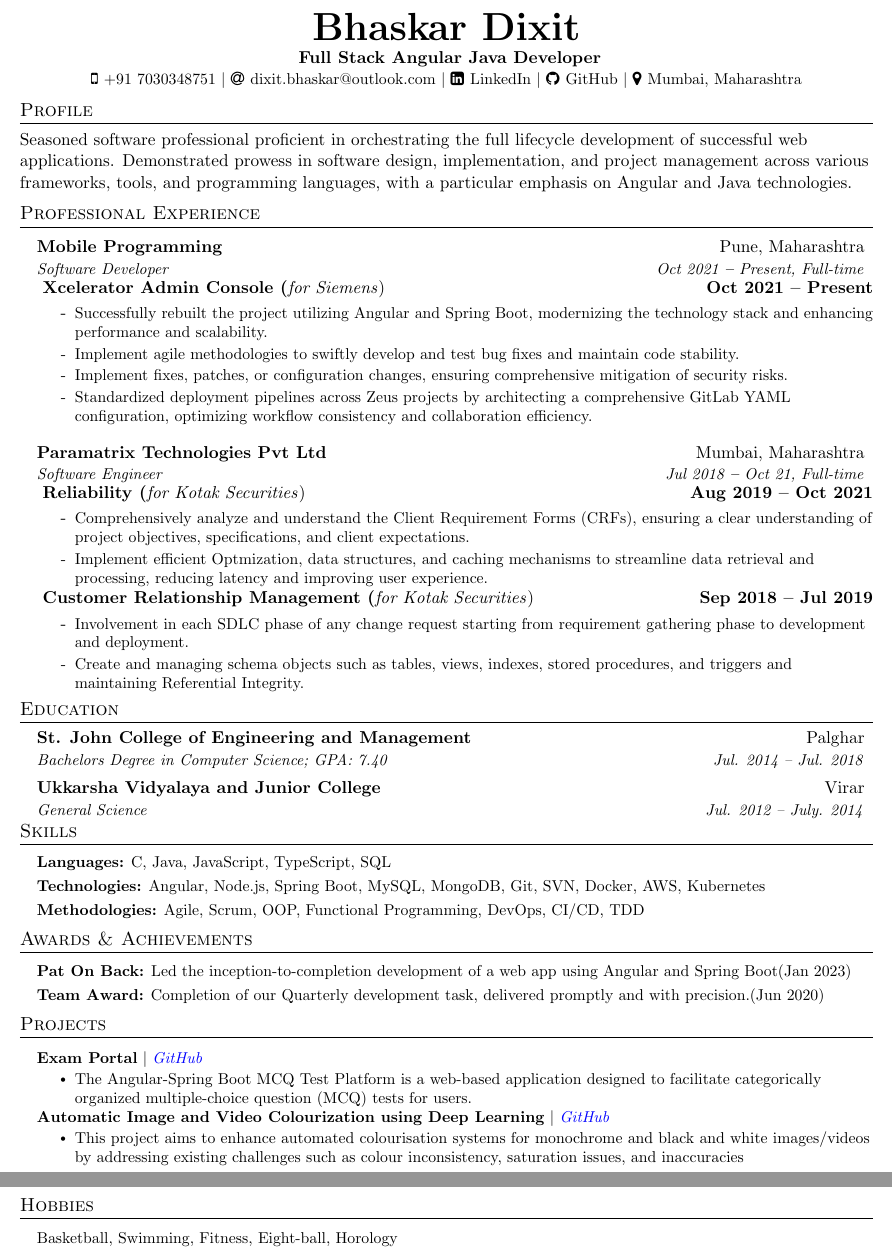
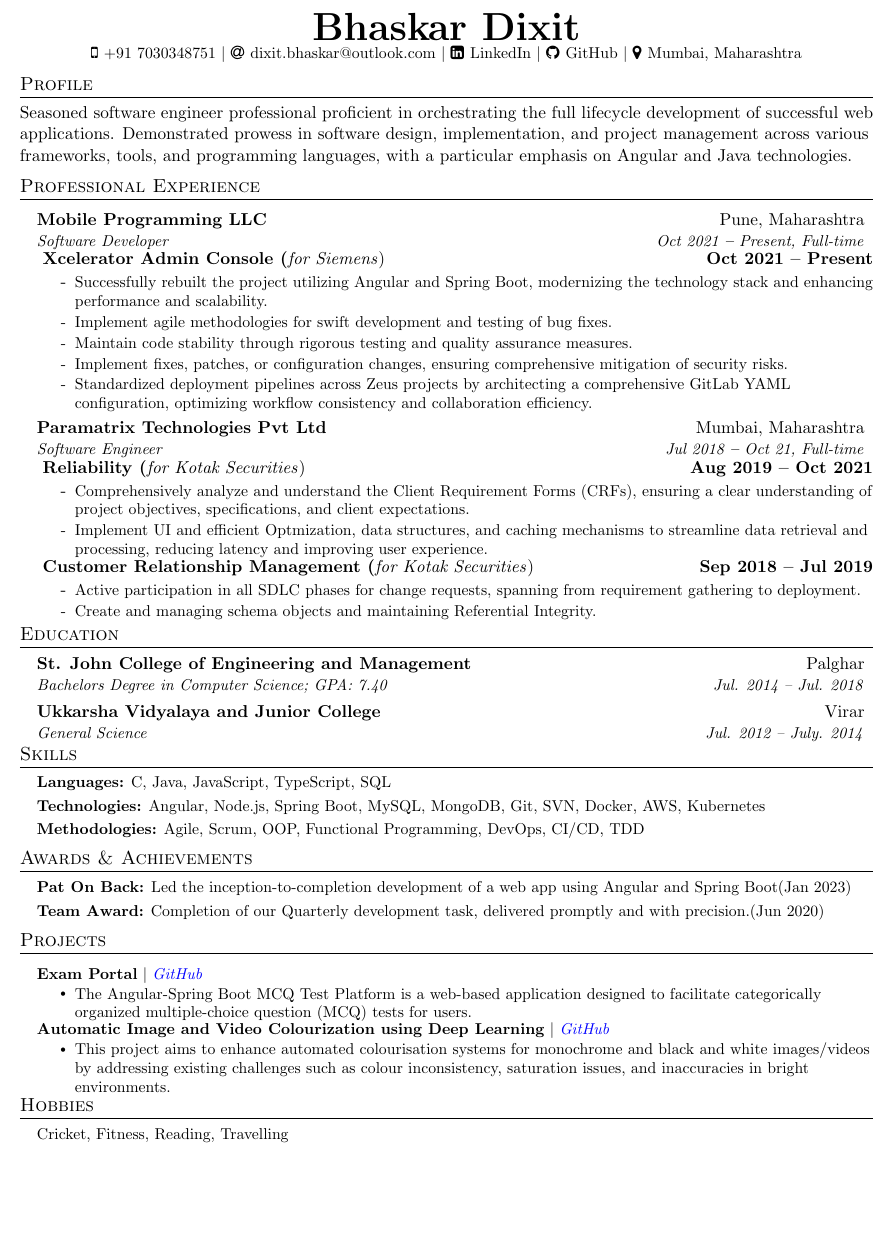
Before and after one commit to devBhaskar98/bhaskar_resume_latex, a LaTeX CV (resume.tex): two parts of pages 1 and 2 of 2 before the commit and part of the page after it, the two joined at a grey line, cut so that both start at the same text, the shorter picture padded with empty space. Compiled offline with pdfLaTeX.

Commit message:
release 240509

```diff
--- a/resume.tex
+++ b/resume.tex
@@ -14,9 +14,9 @@
 
 \begin{center}
     \textbf{\Huge \scshape Bhaskar Dixit} \\
-    \vspace{-9pt}
-    \begin{center} \textbf{ Full Stack Angular Java Developer}\end{center}
-     \vspace{-9pt}
+    % \vspace{-9pt}
+    % \begin{center} \textbf{ \large Full Stack Software Engineer}\end{center}
+     % \vspace{10pt}
     % \vspace*{-16mm}
 
     \small
@@ -35,7 +35,7 @@
 
 %----------- PROFILE -----------
 \section{Profile}
-{ Seasoned software professional proficient in orchestrating the full lifecycle development of successful web applications. Demonstrated prowess in software design, implementation, and project management across various frameworks, tools, and programming languages, with a particular emphasis on Angular and Java technologies. }
+{ Seasoned software engineer professional proficient in orchestrating the full lifecycle development of successful web applications. Demonstrated prowess in software design, implementation, and project management across various frameworks, tools, and programming languages, with a particular emphasis on Angular and Java technologies. }
 
 %----------- EXPERIENCE -----------
 \section{Professional Experience}
@@ -44,7 +44,7 @@
 % COMPANY - Mobile Programming
 \resumeSubHeadingListStart
 \resumeSubheading
-      {Mobile Programming}{Pune, Maharashtra}
+      {Mobile Programming LLC}{Pune, Maharashtra}
       {Software Developer}{Oct 2021 \textbf{--} Present, Full-time}
 
 \resumeItemListStart
@@ -53,7 +53,8 @@
 \begin
     {itemize}[leftmargin=0in, label={-}]
     \item\small Successfully rebuilt the project utilizing Angular and Spring Boot, modernizing the technology stack and enhancing performance and scalability.
-    \item\small Implement agile methodologies to swiftly develop and test bug fixes and maintain code stability.
+    \item\small Implement agile methodologies for swift development and testing of bug fixes.
+    \item\small Maintain code stability through rigorous testing and quality assurance measures.
     \item\small Implement fixes, patches, or configuration changes, ensuring comprehensive mitigation of security risks.
     \item\small Standardized deployment pipelines across Zeus projects by architecting a comprehensive GitLab YAML configuration, optimizing workflow consistency and collaboration efficiency.
 
@@ -75,15 +76,15 @@
 \begin
     {itemize}[leftmargin=0in, label={-}]
     \item\small Comprehensively analyze and understand the Client Requirement Forms (CRFs), ensuring a clear understanding of project objectives, specifications, and client expectations.
-    \item\small Implement efficient Optmization, data structures, and caching mechanisms to streamline data retrieval and processing, reducing latency and improving user experience.
+    \item\small Implement UI and efficient Optmization, data structures, and caching mechanisms to streamline data retrieval and processing, reducing latency and improving user experience.
 \end{itemize}
 
 \projectTwoHead
 {Customer Relationship Management (\normalfont \textit{for Kotak Securities})}
 {Sep 2018 -- Jul 2019}
 \begin{itemize}[leftmargin=0in, label={-}]
-    \item\small Involvement in each SDLC phase of any change request starting from requirement gathering phase to development and deployment.
-    \item\small Create and managing schema objects such as tables, views, indexes, stored procedures, and triggers and maintaining Referential Integrity.
+    \item\small Active participation in all SDLC phases for change requests, spanning from requirement gathering to  deployment.
+    \item\small Create and managing schema objects and maintaining Referential Integrity.
 \end{itemize}
 
 % Add more projects as necessary
@@ -108,7 +109,7 @@
 %----------- SKILLS -----------
 
 \section{Skills}
-  \vspace{2pt}
+  % \vspace{2pt}
   \resumeSubHeadingListStart
     \small{\item{
 
@@ -156,19 +157,21 @@
         {\textbf{Automatic Image and Video Colourization using Deep Learning} $|$ \emph{\href{https://github.com/BRAiNCHiLD95/ImageColourisationDL}{\color{blue}GitHub}}}{}
           \resumeItemListStart
             \resumeItem{
-            This project aims to enhance automated colourisation systems for monochrome and black and white images/videos by addressing existing challenges such as colour inconsistency, saturation issues, and inaccuracies
+            This project aims to enhance automated colourisation systems for monochrome and black and white images/videos by addressing existing challenges such as colour inconsistency, saturation issues, and inaccuracies in bright environments.
             % Through advancements in deep learning architectures and image processing techniques, the objective is to develop a more efficient and accurate colourisation process, reducing the need for manual intervention and improving overall results.
             }
           \resumeItemListEnd
+
+          \vspace{1pt}
 
     \resumeSubHeadingListEnd
 
 % % ----------- HOBBIES -----------
 
 \section{Hobbies}
-\vspace{3pt}
+% \vspace{3pt}
   \resumeSubHeadingListStart
-    \small{\item{Basketball, Swimming, Fitness, Eight-ball, Horology}}
+    \small{\item{Cricket, Fitness, Reading, Travelling}}
   \resumeSubHeadingListEnd
 
 
```
Also changed, not shown: resume.tex (2 more changed lines).
